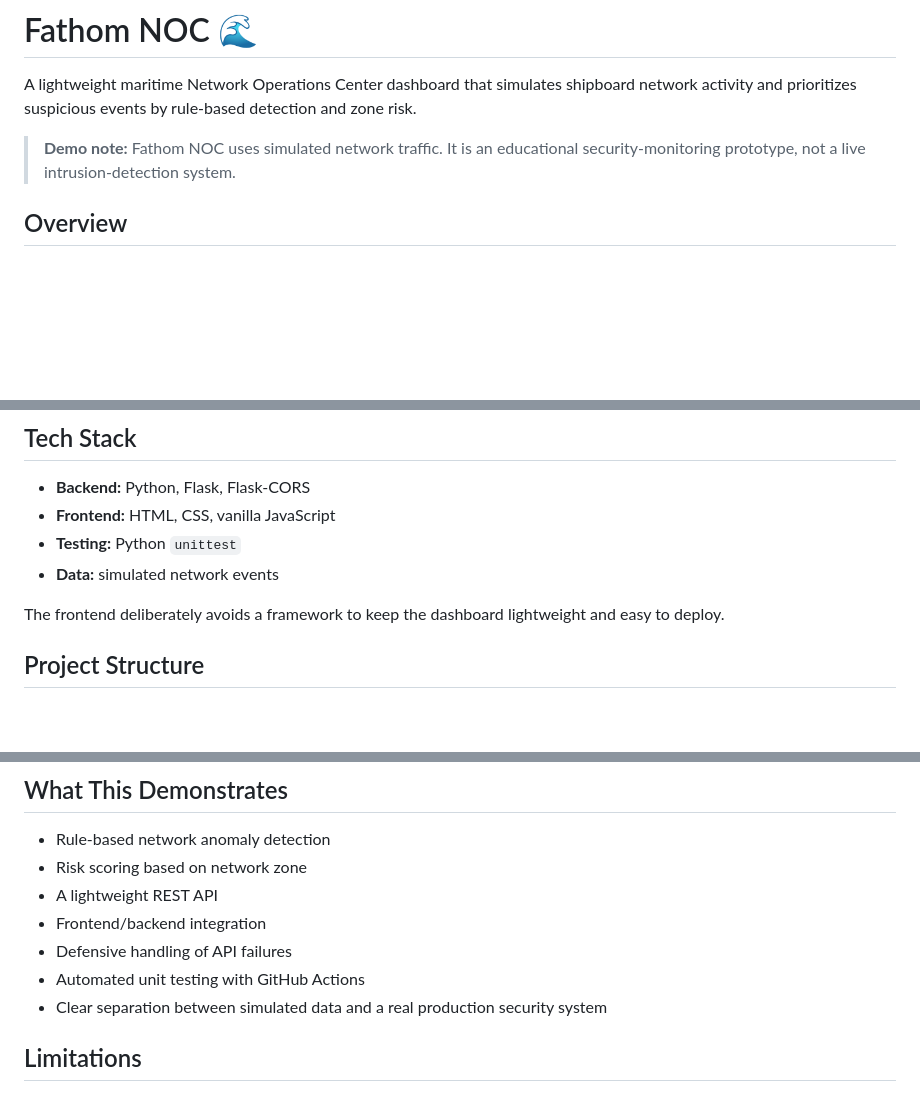
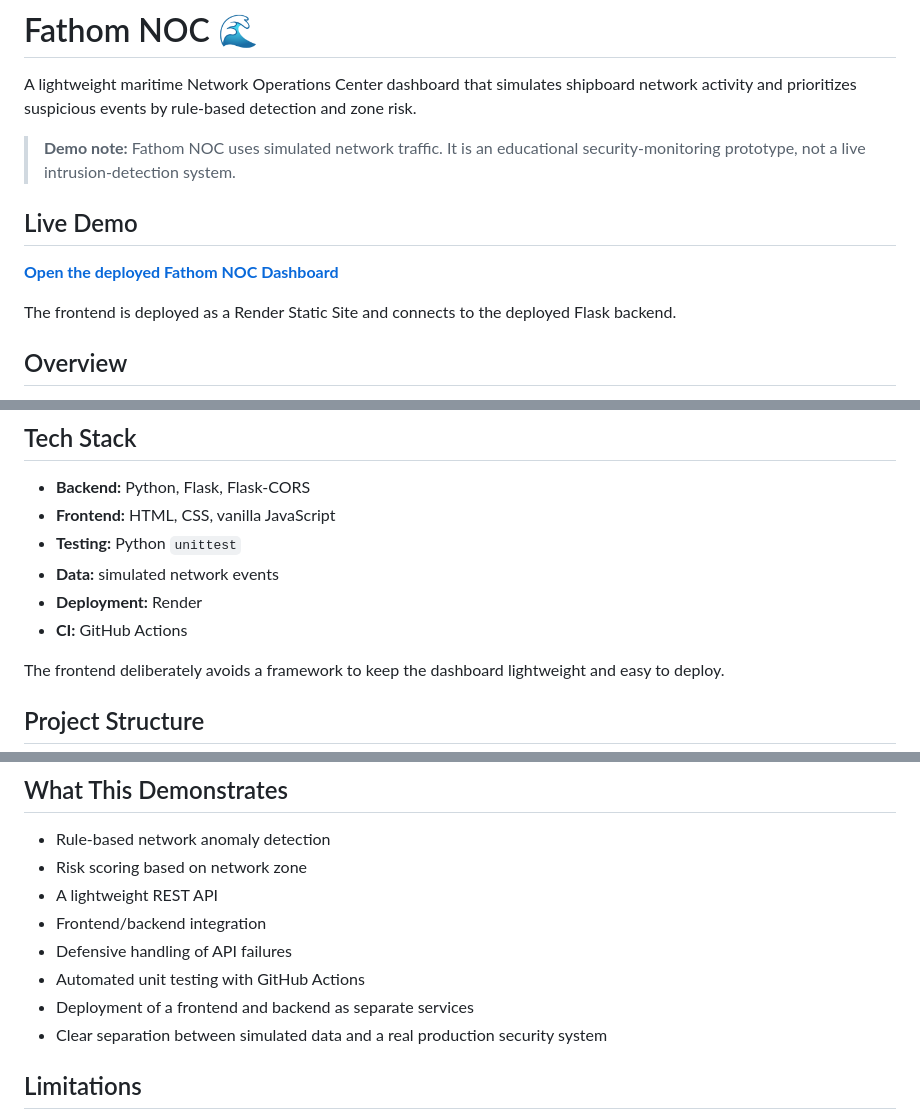
Before and after one commit to gunasheela112-lab/fathom-noc, a Markdown page: README.md, 3 parts joined by grey strips. Rendered like a GitHub page; blank space fills up the shorter version.

Commit message:
Add live demo and deployment details to README

```diff
--- a/README.md
+++ b/README.md
@@ -3,6 +3,12 @@
 A lightweight maritime Network Operations Center dashboard that simulates shipboard network activity and prioritizes suspicious events by rule-based detection and zone risk.
 
 > **Demo note:** Fathom NOC uses simulated network traffic. It is an educational security-monitoring prototype, not a live intrusion-detection system.
+
+## Live Demo
+
+**[Open the deployed Fathom NOC Dashboard](https://fathom-noc-dashboard.onrender.com)**
+
+The frontend is deployed as a Render Static Site and connects to the deployed Flask backend.
 
 ## Overview
 
@@ -71,6 +77,8 @@ Each scan evaluates one coherent batch of 30 events. The API also records when t
 - **Frontend:** HTML, CSS, vanilla JavaScript
 - **Testing:** Python `unittest`
 - **Data:** simulated network events
+- **Deployment:** Render
+- **CI:** GitHub Actions
 
 The frontend deliberately avoids a framework to keep the dashboard lightweight and easy to deploy.
 
@@ -124,6 +132,7 @@ python -m unittest test_detection_rules.py
 - Frontend/backend integration
 - Defensive handling of API failures
 - Automated unit testing with GitHub Actions
+- Deployment of a frontend and backend as separate services
 - Clear separation between simulated data and a real production security system
 
 ## Limitations
```
